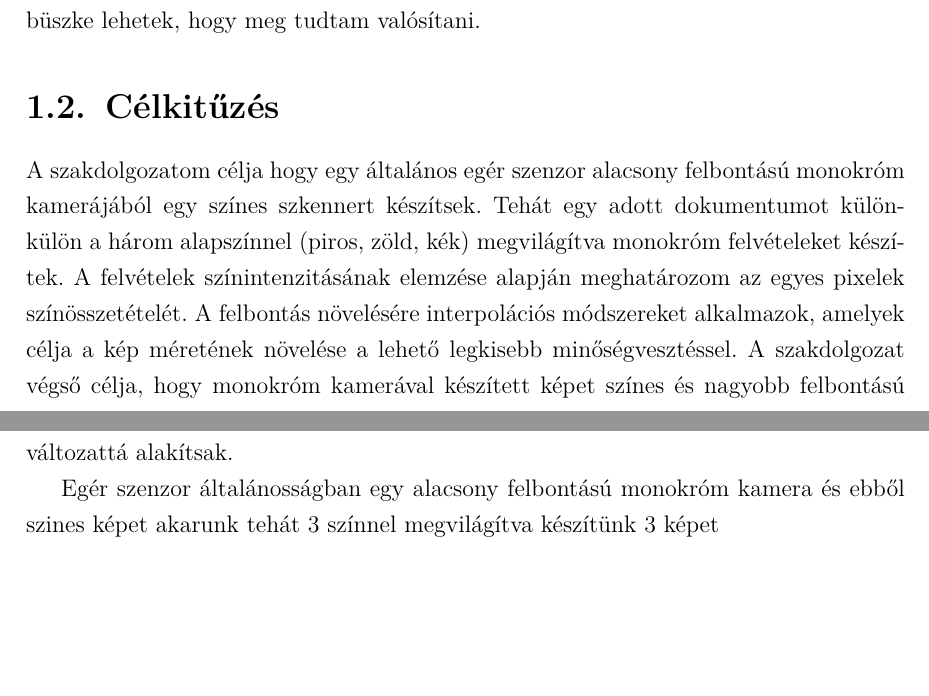
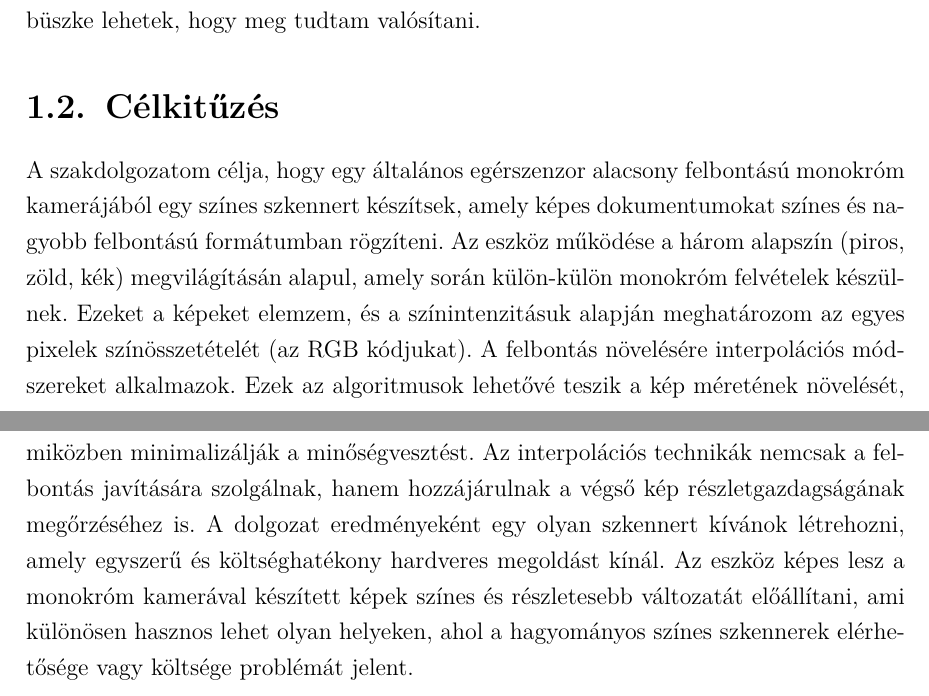
Before and after one commit to Bmate2/SZAKDOLGOZAT, a LaTeX thesis (Doc/FX0W53.tex): two parts of pages 4 and 5 of 10, joined at a grey line, cut so that both start at the same text, the shorter picture padded with empty space. Compiled offline with pdfLaTeX.

Commit message:
Update célkitűzés

```diff
--- a/Doc/FX0W53.tex
+++ b/Doc/FX0W53.tex
@@ -38,7 +38,5 @@ A motivációm része az is, hogy egy ilyen eszköz segítségével bárki könn
 
 Valamint kihívást látok ebben a projektben, hogy hogyan is tudom ezt megvalósítani egymagamban. Izgalmas feladat az, hogy ötvözzem az informatikát az elektronikával. Ez nem csak a szakmai tudásomat fejleszti, hanem egy olyan eredményt ad, amelyre büszke lehetek, hogy meg tudtam valósítani.
 \section{Célkitűzés}
-A szakdolgozatom célja hogy egy általános egér szenzor alacsony felbontású monokróm kamerájából egy színes szkennert készítsek. Tehát egy adott dokumentumot külön-külön a három alapszínnel (piros, zöld, kék) megvilágítva monokróm felvételeket készítek. A felvételek színintenzitásának elemzése alapján meghatározom az egyes pixelek színösszetételét. A felbontás növelésére interpolációs módszereket alkalmazok, amelyek célja a kép méretének növelése a lehető legkisebb minőségvesztéssel. A szakdolgozat végső célja, hogy monokróm kamerával készített képet színes és nagyobb felbontású változattá alakítsak.
-
-Egér szenzor általánosságban egy alacsony felbontású monokróm kamera és ebből szines képet akarunk tehát 3 színnel megvilágítva készítünk 3 képet
+A szakdolgozatom célja, hogy egy általános egérszenzor alacsony felbontású monokróm kamerájából egy színes szkennert készítsek, amely képes dokumentumokat színes és nagyobb felbontású formátumban rögzíteni. Az eszköz működése a három alapszín (piros, zöld, kék) megvilágításán alapul, amely során külön-külön monokróm felvételek készülnek. Ezeket a képeket elemzem, és a színintenzitásuk alapján meghatározom az egyes pixelek színösszetételét (az RGB kódjukat). A felbontás növelésére interpolációs módszereket alkalmazok. Ezek az algoritmusok lehetővé teszik a kép méretének növelését, miközben minimalizálják a minőségvesztést. Az interpolációs technikák nemcsak a felbontás javítására szolgálnak, hanem hozzájárulnak a végső kép részletgazdagságának megőrzéséhez is. A dolgozat eredményeként egy olyan szkennert kívánok létrehozni, amely egyszerű és költséghatékony hardveres megoldást kínál. Az eszköz képes lesz a monokróm kamerával készített képek színes és részletesebb változatát előállítani, ami különösen hasznos lehet olyan helyeken, ahol a hagyományos színes szkennerek elérhetősége vagy költsége problémát jelent.
 \chapter{Felhaszánlt technológiák}
@@ -45,5 +44,6 @@ Egér szenzor általánosságban egy alacsony felbontású monokróm kamera és
 \section{Arduino}
 \subsection{Arduino platform bemutatása}
+
 forrásként megjelölni a szeegedi egyetemet
 \subsection{Az Arduino UNO részei}
 A projekt szempontjából megvizsgálni hogy miért ezt választottam
```
Also changed, not shown: Doc/FX0W53.pdf, Doc/FX0W53.tex (1 more changed lines), 2 other files.
